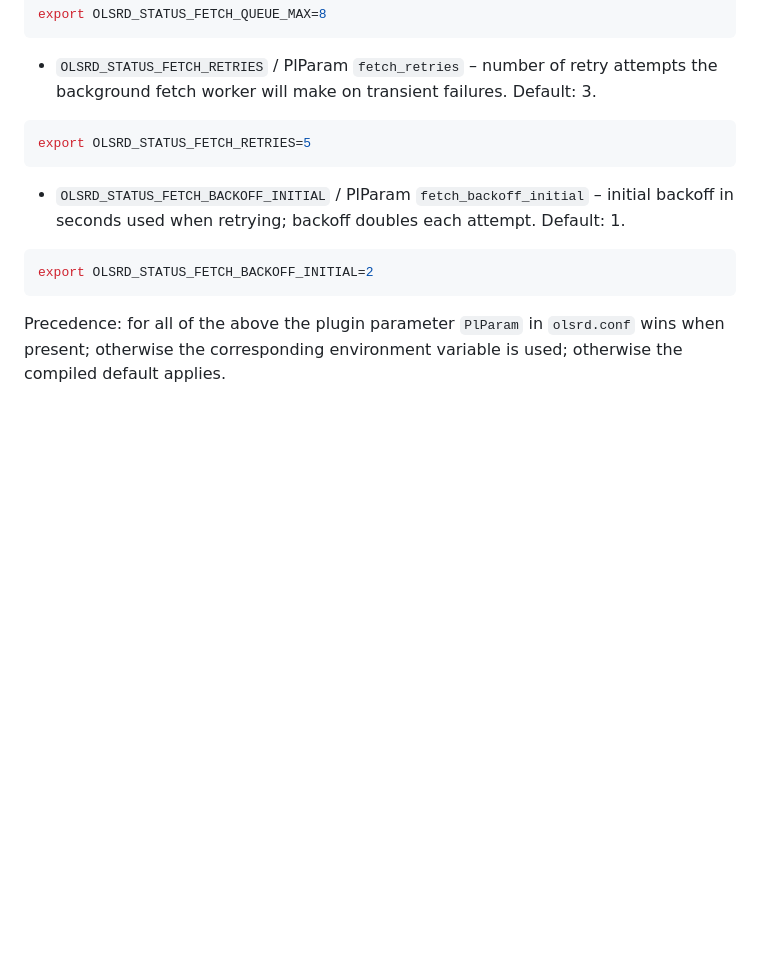
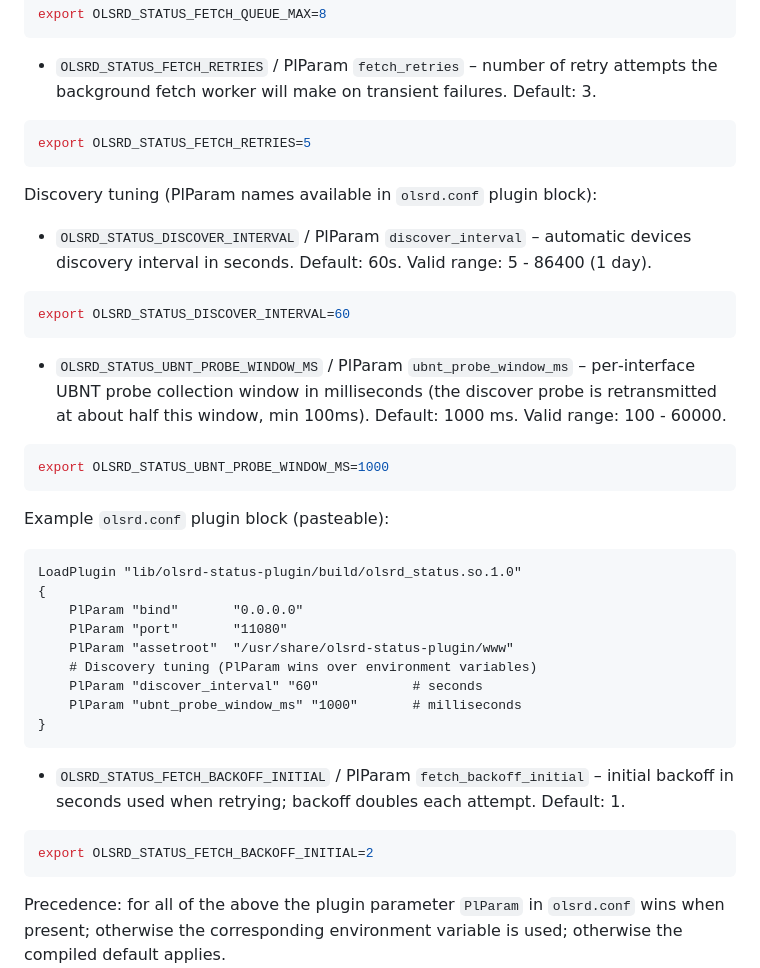
Before and after one commit to dabeani/olsrd-status-plugin, a Markdown page: README.md, the part around the change. Rendered like a GitHub page; blank space fills up the shorter version.

Commit message:
Updated README.md with: OLSRD_STATUS_DISCOVER_INTERVAL / PlParam discover_interval (default 60s, 5–86400) OLSRD_STATUS_UBNT_PROBE_WINDOW_MS / PlParam ubnt_probe_window_ms (default 1000 ms, 100–60000) A pasteable olsrd.conf plugin block showing how to set those PlParams.

````diff
--- a/README.md
+++ b/README.md
@@ -198,6 +198,34 @@ export OLSRD_STATUS_FETCH_QUEUE_MAX=8
 export OLSRD_STATUS_FETCH_RETRIES=5
 ```
 
+Discovery tuning (PlParam names available in `olsrd.conf` plugin block):
+
+* `OLSRD_STATUS_DISCOVER_INTERVAL` / PlParam `discover_interval` – automatic devices discovery interval in seconds. Default: 60s. Valid range: 5 - 86400 (1 day).
+
+```bash
+export OLSRD_STATUS_DISCOVER_INTERVAL=60
+```
+
+* `OLSRD_STATUS_UBNT_PROBE_WINDOW_MS` / PlParam `ubnt_probe_window_ms` – per‑interface UBNT probe collection window in milliseconds (the discover probe is retransmitted at about half this window, min 100ms). Default: 1000 ms. Valid range: 100 - 60000.
+
+```bash
+export OLSRD_STATUS_UBNT_PROBE_WINDOW_MS=1000
+```
+
+Example `olsrd.conf` plugin block (pasteable):
+
+```
+LoadPlugin "lib/olsrd-status-plugin/build/olsrd_status.so.1.0"
+{
+    PlParam "bind"       "0.0.0.0"
+    PlParam "port"       "11080"
+    PlParam "assetroot"  "/usr/share/olsrd-status-plugin/www"
+    # Discovery tuning (PlParam wins over environment variables)
+    PlParam "discover_interval" "60"            # seconds
+    PlParam "ubnt_probe_window_ms" "1000"       # milliseconds
+}
+```
+
 * `OLSRD_STATUS_FETCH_BACKOFF_INITIAL` / PlParam `fetch_backoff_initial` – initial backoff in seconds used when retrying; backoff doubles each attempt. Default: 1.
 
 ```bash
````
